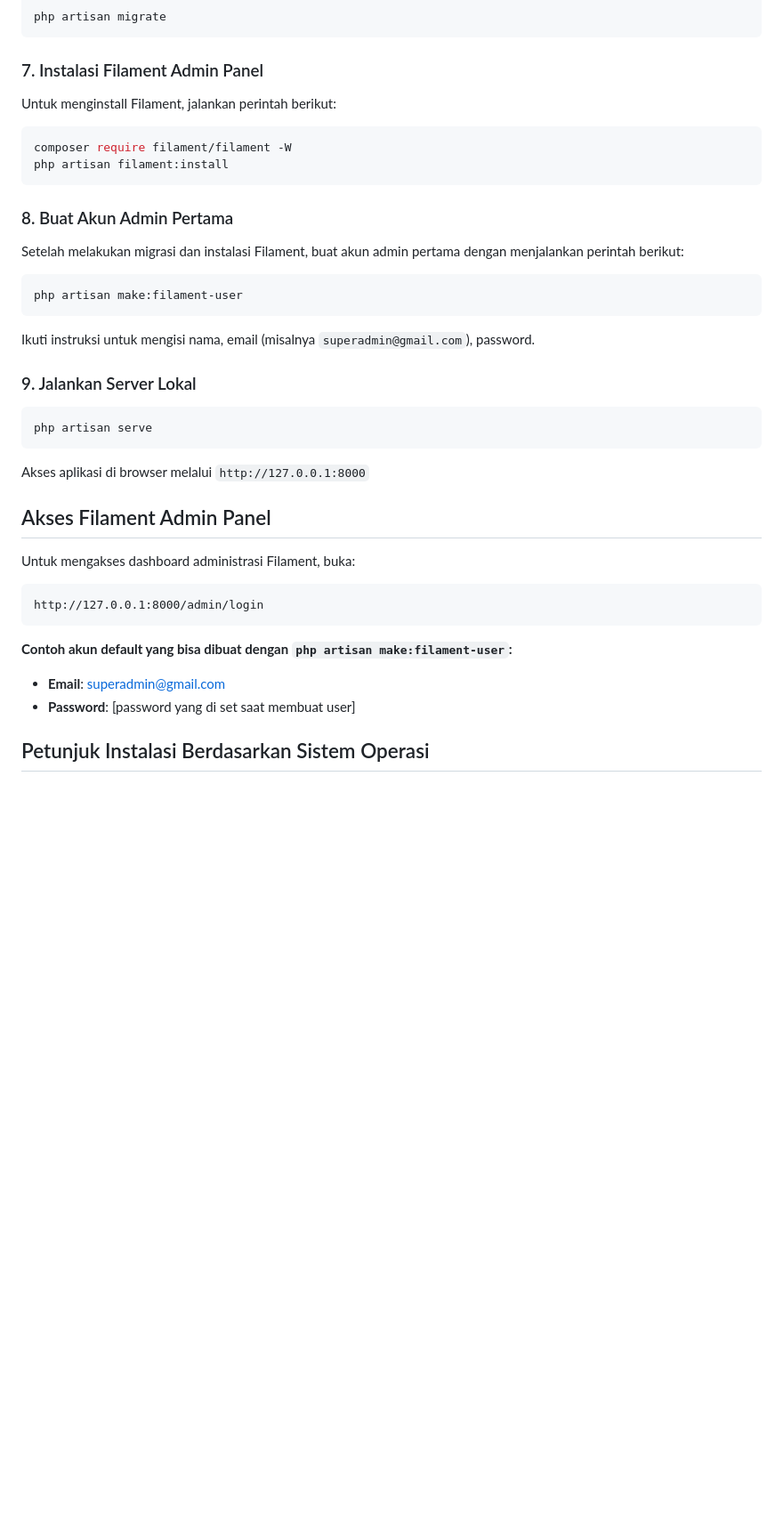
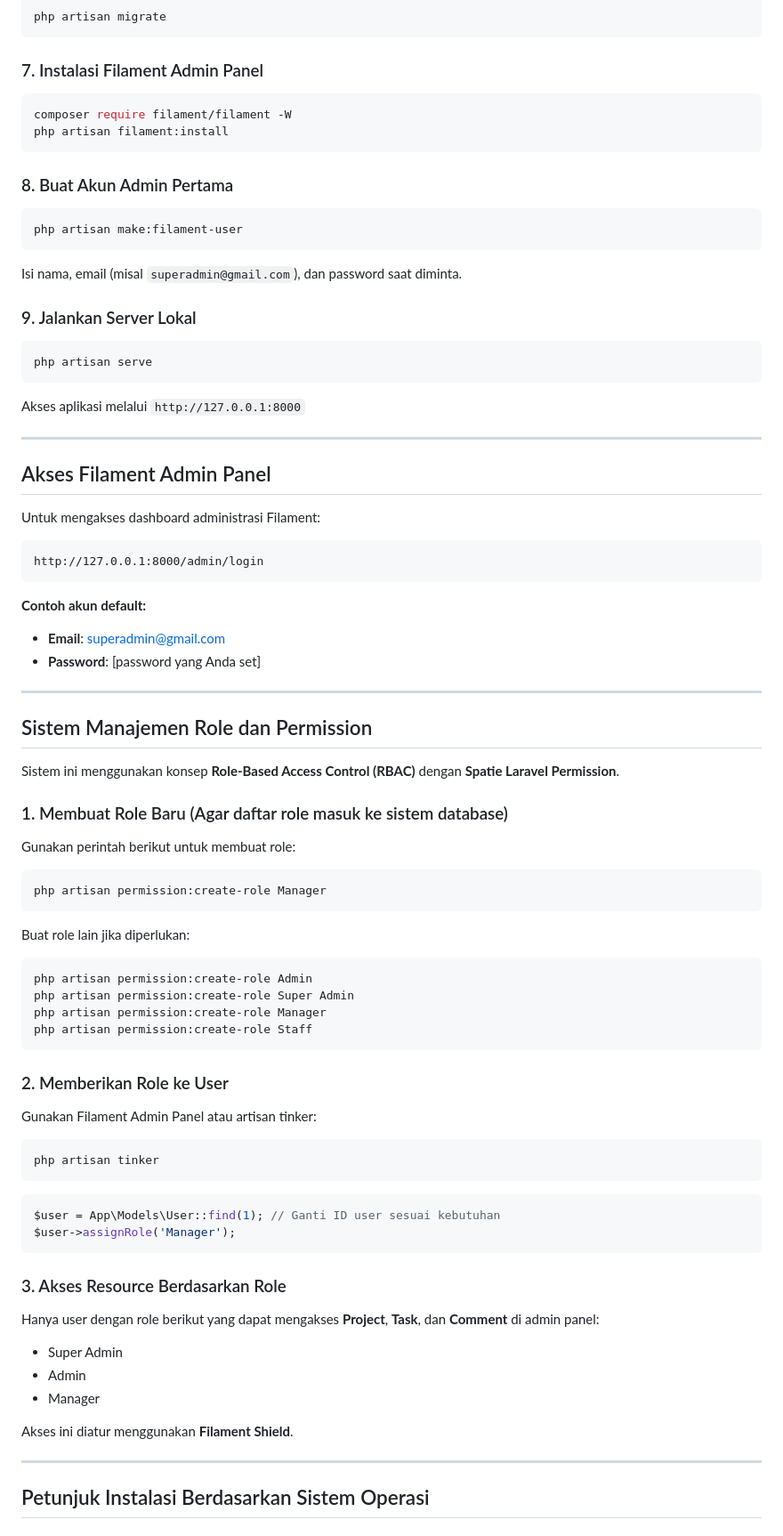
Before and after one commit to NanaBanana14/task-management-app, a Markdown page: README.md, the part around the change printed below. Shown: that part at 89% size. GitHub-like rendering; blank space fills up the shorter version.

Commit message:
add role permission rules

````diff
--- a/README.md
+++ b/README.md
@@ -68,8 +70,6 @@ php artisan migrate
 
 ### 7. Instalasi Filament Admin Panel
 
-Untuk menginstall Filament, jalankan perintah berikut:
-
 ```bash
 composer require filament/filament -W
 php artisan filament:install
@@ -77,13 +77,11 @@ php artisan filament:install
 
 ### 8. Buat Akun Admin Pertama
 
-Setelah melakukan migrasi dan instalasi Filament, buat akun admin pertama dengan menjalankan perintah berikut:
-
 ```bash
 php artisan make:filament-user
 ```
 
-Ikuti instruksi untuk mengisi nama, email (misalnya `superadmin@gmail.com`), password.
+Isi nama, email (misal `superadmin@gmail.com`), dan password saat diminta.
 
 ### 9. Jalankan Server Lokal
 
@@ -91,20 +89,70 @@ Ikuti instruksi untuk mengisi nama, email (misalnya `superadmin@gmail.com`), pas
 php artisan serve
 ```
 
-Akses aplikasi di browser melalui `http://127.0.0.1:8000`
+Akses aplikasi melalui `http://127.0.0.1:8000`
+
+---
 
 ## Akses Filament Admin Panel
 
-Untuk mengakses dashboard administrasi Filament, buka:
+Untuk mengakses dashboard administrasi Filament:
 
-```plaintext
+```
 http://127.0.0.1:8000/admin/login
 ```
 
-**Contoh akun default yang bisa dibuat dengan `php artisan make:filament-user`:**
+**Contoh akun default:**
 
 - **Email**: superadmin@gmail.com
-- **Password**: [password yang di set saat membuat user]
+- **Password**: [password yang Anda set]
+
+---
+
+## Sistem Manajemen Role dan Permission
+
+Sistem ini menggunakan konsep **Role-Based Access Control (RBAC)** dengan **Spatie Laravel Permission**.
+
+### 1. Membuat Role Baru (Agar daftar role masuk ke sistem database)
+
+Gunakan perintah berikut untuk membuat role:
+
+```bash
+php artisan permission:create-role Manager
+```
+
+Buat role lain jika diperlukan:
+
+```bash
+php artisan permission:create-role Admin
+php artisan permission:create-role Super Admin
+php artisan permission:create-role Manager
+php artisan permission:create-role Staff
+```
+
+### 2. Memberikan Role ke User
+
+Gunakan Filament Admin Panel atau artisan tinker:
+
+```bash
+php artisan tinker
+```
+
+```php
+$user = App\Models\User::find(1); // Ganti ID user sesuai kebutuhan
+$user->assignRole('Manager');
+```
+
+### 3. Akses Resource Berdasarkan Role
+
+Hanya user dengan role berikut yang dapat mengakses **Project**, **Task**, dan **Comment** di admin panel:
+
+- Super Admin
+- Admin
+- Manager
+
+Akses ini diatur menggunakan **Filament Shield**.
+
+---
 
 ## Petunjuk Instalasi Berdasarkan Sistem Operasi
 
````
Also changed, not shown: other parts of README.md (+27 -10 lines).
